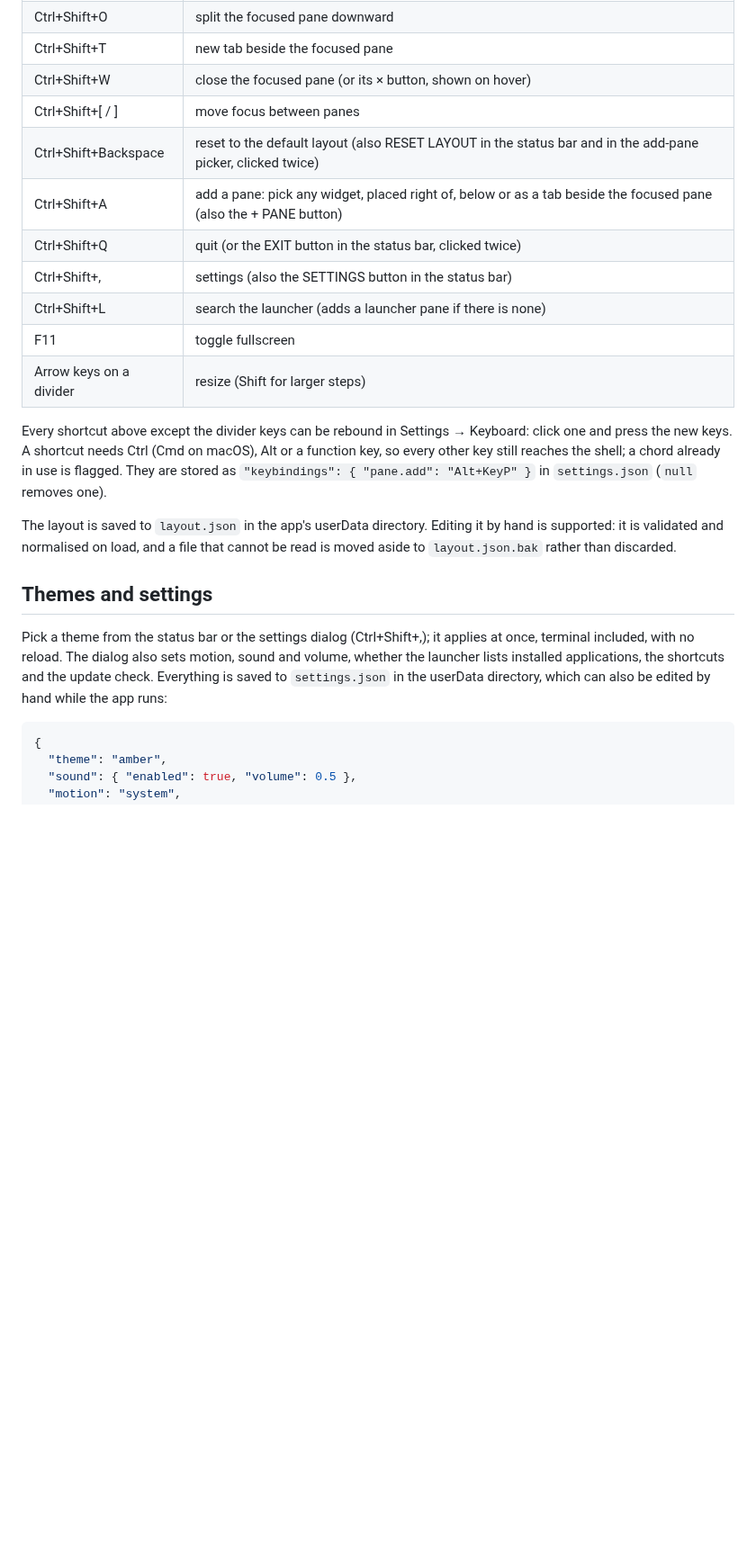
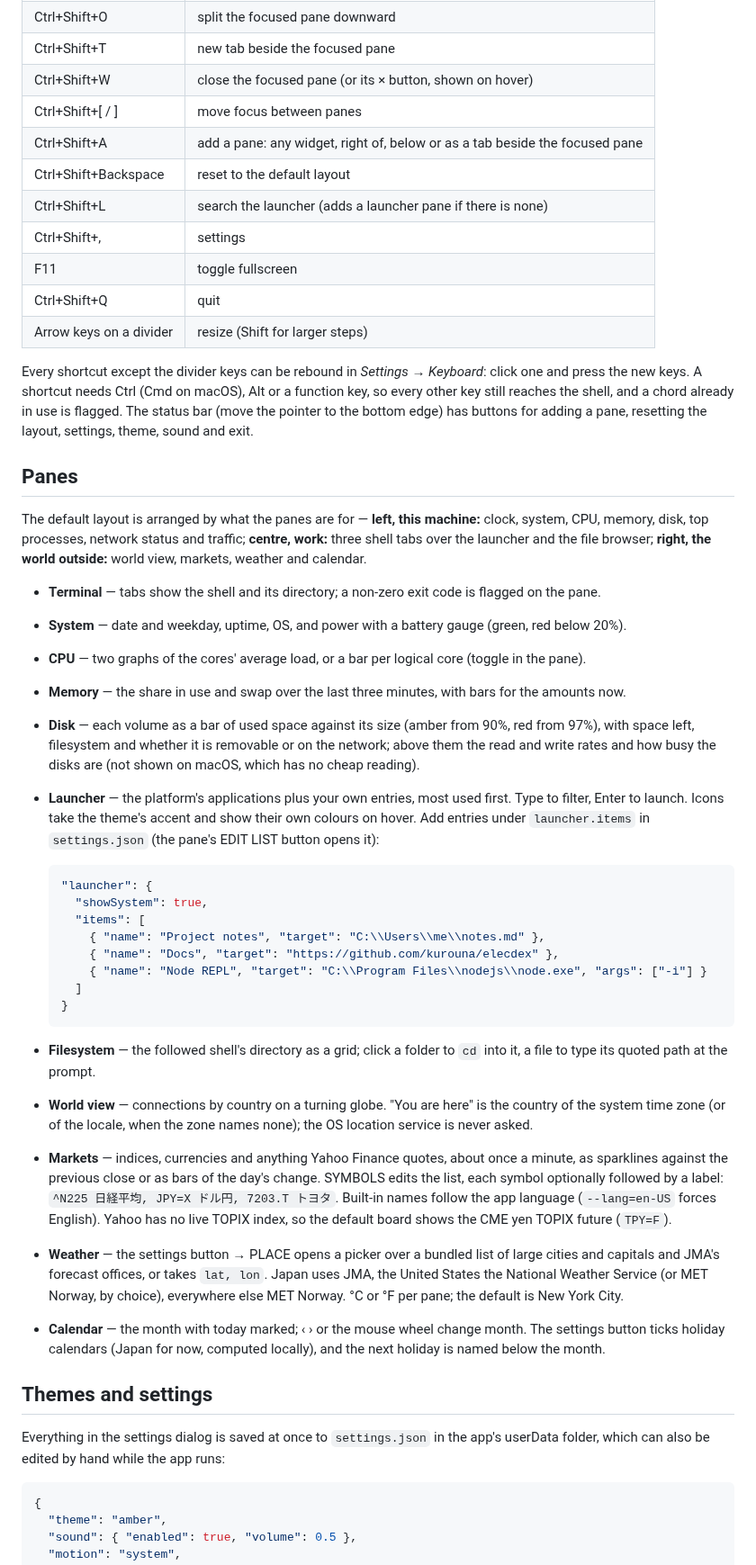
Before and after one commit to kurouna/elecdex, a Markdown page: README.md, the part around one of its changes. Shown at 90% size. Rendered like a GitHub page; blank space fills up the shorter version.

````diff
--- a/README.md
+++ b/README.md
@@ -94,30 +81,73 @@ bottom edge; its lower-case `elecdex` opens the GitHub repository.
 | Ctrl+Shift+T | new tab beside the focused pane |
 | Ctrl+Shift+W | close the focused pane (or its × button, shown on hover) |
 | Ctrl+Shift+[ / ] | move focus between panes |
-| Ctrl+Shift+Backspace | reset to the default layout (also RESET LAYOUT in the status bar and in the add-pane picker, clicked twice) |
-| Ctrl+Shift+A | add a pane: pick any widget, placed right of, below or as a tab beside the focused pane (also the + PANE button) |
-| Ctrl+Shift+Q | quit (or the EXIT button in the status bar, clicked twice) |
-| Ctrl+Shift+, | settings (also the SETTINGS button in the status bar) |
+| Ctrl+Shift+A | add a pane: any widget, right of, below or as a tab beside the focused pane |
+| Ctrl+Shift+Backspace | reset to the default layout |
 | Ctrl+Shift+L | search the launcher (adds a launcher pane if there is none) |
+| Ctrl+Shift+, | settings |
 | F11 | toggle fullscreen |
+| Ctrl+Shift+Q | quit |
 | Arrow keys on a divider | resize (Shift for larger steps) |
 
-Every shortcut above except the divider keys can be rebound in Settings → Keyboard: click one and
+Every shortcut except the divider keys can be rebound in *Settings → Keyboard*: click one and
 press the new keys. A shortcut needs Ctrl (Cmd on macOS), Alt or a function key, so every other
-key still reaches the shell; a chord already in use is flagged. They are stored as
-`"keybindings": { "pane.add": "Alt+KeyP" }` in `settings.json` (`null` removes one).
+key still reaches the shell, and a chord already in use is flagged. The status bar (move the
+pointer to the bottom edge) has buttons for adding a pane, resetting the layout, settings, theme,
+sound and exit.
 
-The layout is saved to `layout.json` in the app's userData directory. Editing it by hand is
-supported: it is validated and normalised on load, and a file that cannot be read is moved
-aside to `layout.json.bak` rather than discarded.
+## Panes
+
+The default layout is arranged by what the panes are for — **left, this machine:** clock, system,
+CPU, memory, disk, top processes, network status and traffic; **centre, work:** three shell tabs
+over the launcher and the file browser; **right, the world outside:** world view, markets,
+weather and calendar.
+
+- **Terminal** — tabs show the shell and its directory; a non-zero exit code is flagged on the
+  pane.
+- **System** — date and weekday, uptime, OS, and power with a battery gauge (green, red below 20%).
+- **CPU** — two graphs of the cores' average load, or a bar per logical core (toggle in the pane).
+- **Memory** — the share in use and swap over the last three minutes, with bars for the amounts
+  now.
+- **Disk** — each volume as a bar of used space against its size (amber from 90%, red from 97%),
+  with space left, filesystem and whether it is removable or on the network; above them the read
+  and write rates and how busy the disks are (not shown on macOS, which has no cheap reading).
+- **Launcher** — the platform's applications plus your own entries, most used first. Type to
+  filter, Enter to launch. Icons take the theme's accent and show their own colours on hover. Add
+  entries under `launcher.items` in `settings.json` (the pane's EDIT LIST button opens it):
+
+  ```json
+  "launcher": {
+    "showSystem": true,
+    "items": [
+      { "name": "Project notes", "target": "C:\\Users\\me\\notes.md" },
+      { "name": "Docs", "target": "https://github.com/kurouna/elecdex" },
+      { "name": "Node REPL", "target": "C:\\Program Files\\nodejs\\node.exe", "args": ["-i"] }
+    ]
+  }
+  ```
+
+- **Filesystem** — the followed shell's directory as a grid; click a folder to `cd` into it, a
+  file to type its quoted path at the prompt.
+- **World view** — connections by country on a turning globe. "You are here" is the country of
+  the system time zone (or of the locale, when the zone names none); the OS location service is
+  never asked.
+- **Markets** — indices, currencies and anything Yahoo Finance quotes, about once a minute, as
+  sparklines against the previous close or as bars of the day's change. SYMBOLS edits the list,
+  each symbol optionally followed by a label: `^N225 日経平均, JPY=X ドル円, 7203.T トヨタ`. Built-in
+  names follow the app language (`--lang=en-US` forces English). Yahoo has no live TOPIX index, so
+  the default board shows the CME yen TOPIX future (`TPY=F`).
+- **Weather** — the settings button → PLACE opens a picker over a bundled list of large cities and
+  capitals and JMA's forecast offices, or takes `lat, lon`. Japan uses JMA, the United States the
+  National Weather Service (or MET Norway, by choice), everywhere else MET Norway. °C or °F per
+  pane; the default is New York City.
+- **Calendar** — the month with today marked; ‹ › or the mouse wheel change month. The settings
+  button ticks holiday calendars (Japan for now, computed locally), and the next holiday is named
+  below the month.
 
 ## Themes and settings
 
-Pick a theme from the status bar or the settings dialog (Ctrl+Shift+,); it applies at once,
-terminal included, with no reload. The dialog also sets motion, sound and volume, whether the
-launcher lists installed applications, the shortcuts and the update check. Everything is saved
-to `settings.json` in the userData directory, which can also be edited by hand while the app
-runs:
+Everything in the settings dialog is saved at once to `settings.json` in the app's userData
+folder, which can also be edited by hand while the app runs:
 
 ```json
 {
````
Also changed, not shown: other parts of README.md (+122 -159 lines), CLAUDE.md (+7 -2 lines), docs/architecture.md (+1 -0 lines), docs/screenshots/elecdex-settings.jpg (added), docs/screenshots/elecdex-tron.jpg (added), docs/screenshots/elecdex-white.jpg (added), 3 other files.
